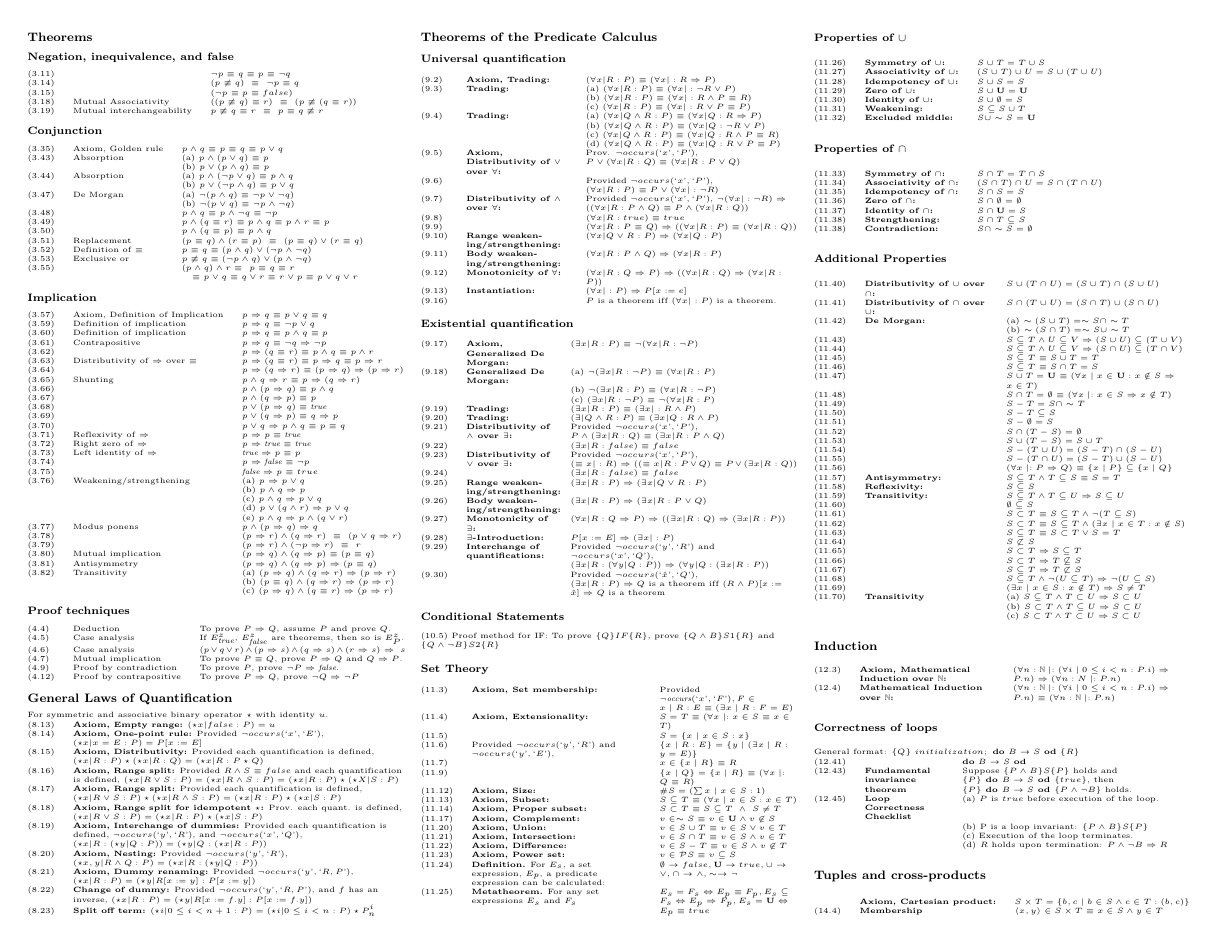
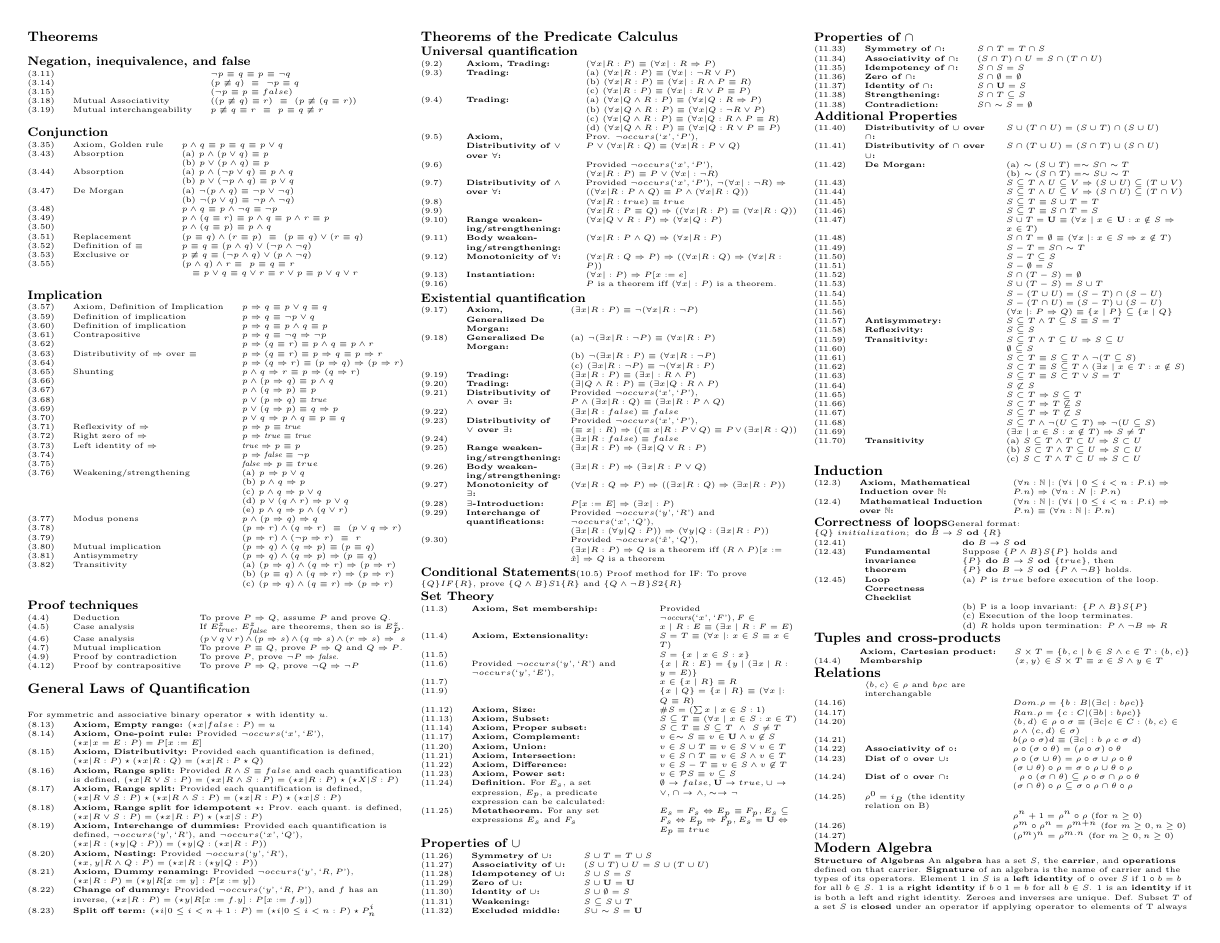
Before and after one commit to mac-egirls/oscs, a LaTeX document (COMPSCI-2LC3/2lc3-final.tex): page 1 of 2. Compiled offline with pdfLaTeX.

Commit message:
Revert "Revert "increase density""
This reverts commit 1c162c6cc6cf52fb3e263d0c7dfff1d9c774df78.

```diff
--- a/COMPSCI-2LC3/2lc3-final.tex
+++ b/COMPSCI-2LC3/2lc3-final.tex
@@ -1,4 +1,4 @@
-\documentclass[letterpaper, 8pt]{extarticle}
+\documentclass[letterpaper, 9pt]{extarticle}
 \usepackage{amssymb,amsmath,amsthm,amsfonts}
 \usepackage{multicol,multirow}
 \usepackage{calc}
@@ -29,16 +29,16 @@
 \pagestyle{empty}
 \makeatletter
 \renewcommand{\section}{\@startsection{section}{1}{0mm}%
-                                {-1ex plus -.5ex minus -.2ex}%
+                                {0ex plus 0ex minus 0ex}%
                                 {0.5ex plus .2ex}%x
                                 {\normalfont\normalsize\bfseries}}
 \renewcommand{\subsection}{\@startsection{subsection}{2}{0mm}%
-                                {-1explus -.5ex minus -.2ex}%
-                                {0.5ex plus .2ex}%
+                                {0ex plus 0ex minus 0ex}%
+                                {0ex plus .2ex}%
                                 {\normalfont\small\bfseries}}
 \renewcommand{\subsubsection}{\@startsection{subsubsection}{3}{0mm}%
-                                {-1ex plus -.5ex minus -.2ex}%
-                                {1ex plus .2ex}%
+                                {0ex plus 0ex minus 0ex}%
+                                {0ex plus 0ex}%
                                 {\normalfont\tiny\bfseries}}
 \makeatother
 \setcounter{secnumdepth}{0}
```
